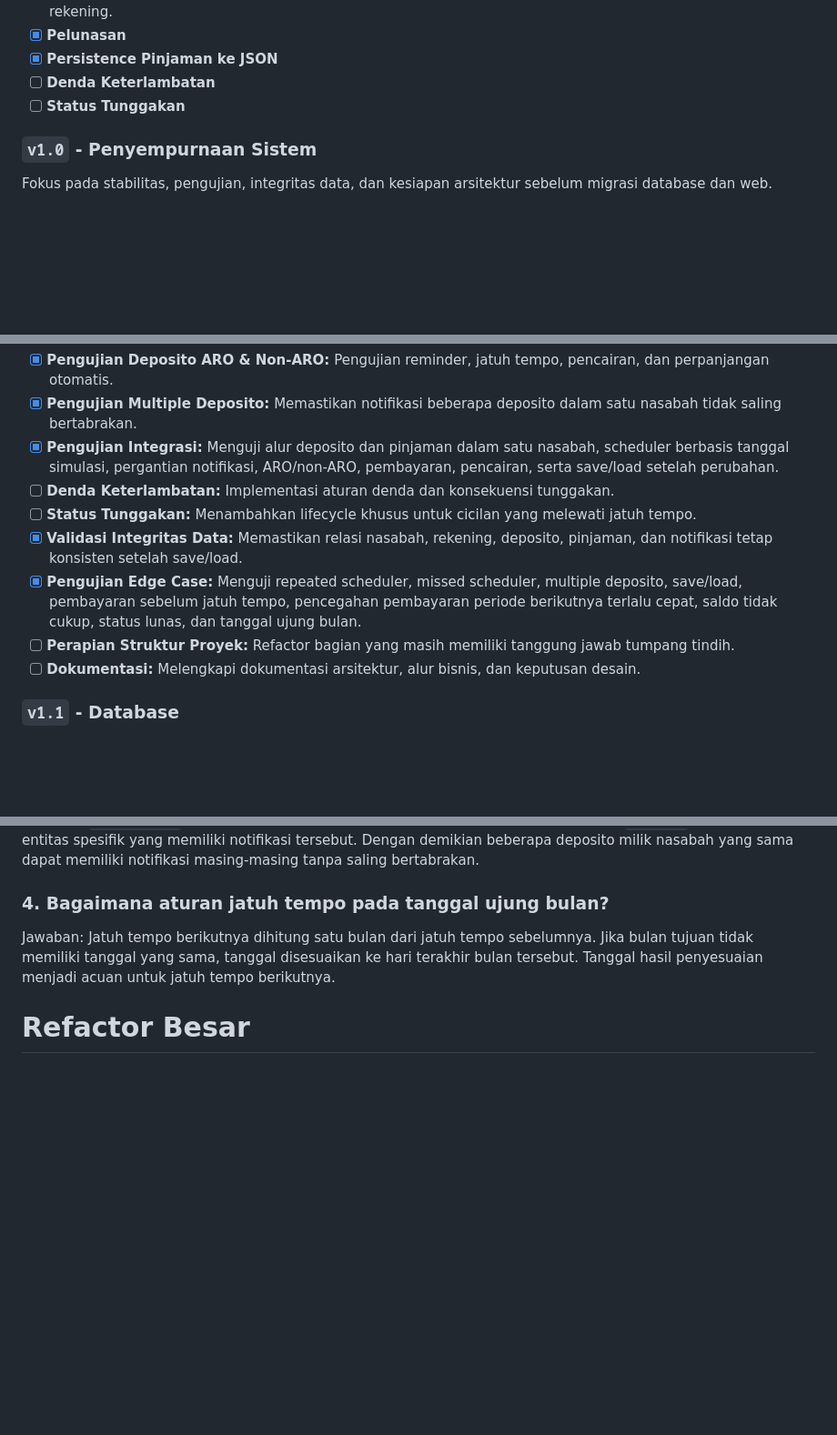
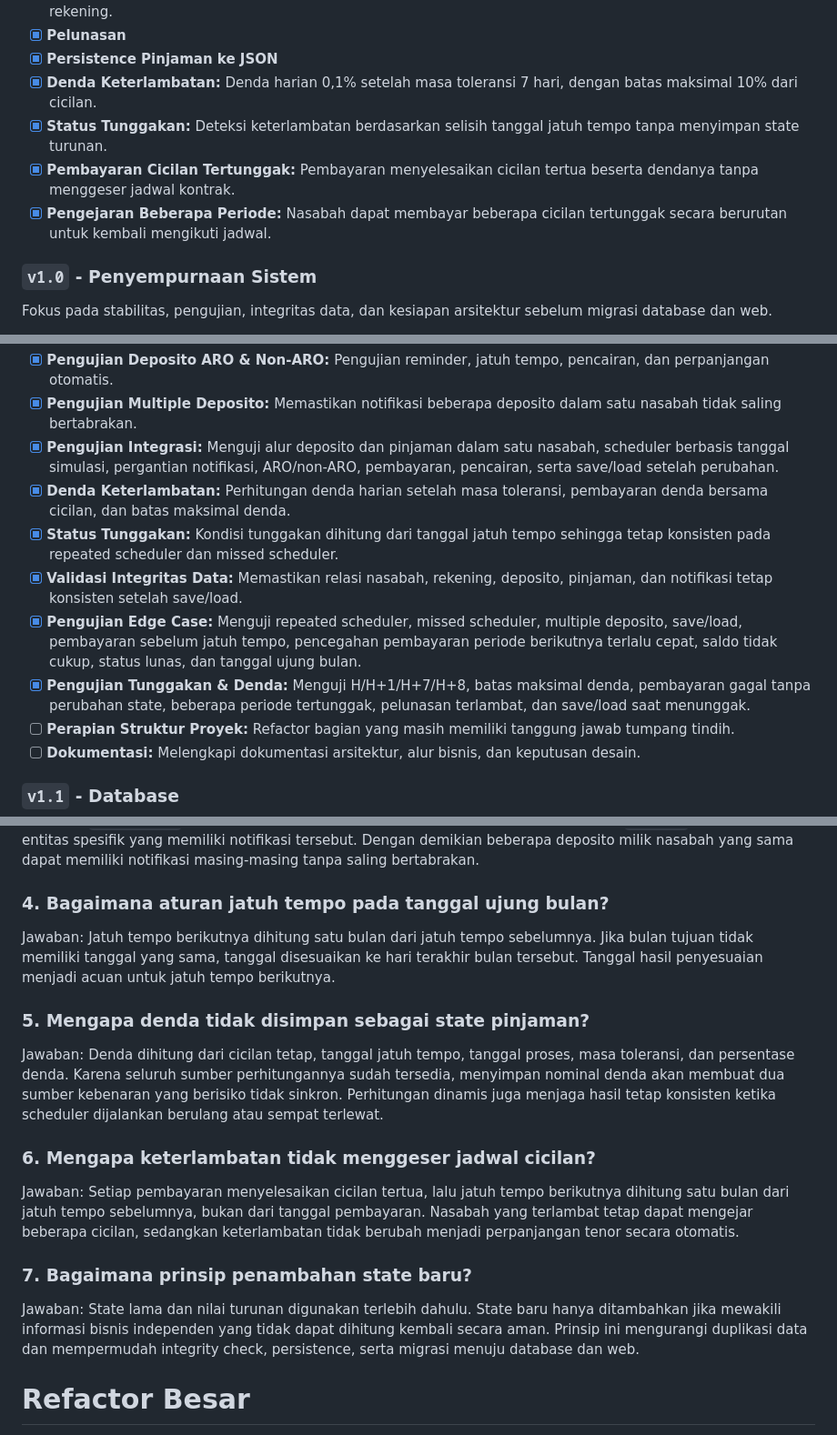
Before and after one commit to nikowahyup/bank_djago, a Markdown page: README.md, 3 parts joined by grey strips. Shown at 91% size. Drawn GitHub-style; blank space fills up the shorter version.

Commit message:
docs: document loan penalties and arrears

```diff
--- a/README.md
+++ b/README.md
@@ -112,8 +112,10 @@ Memisahkan tanggung jawab objek (*Separation of Concerns*).
 - [x] **Validasi Saldo Pembayaran:** Menolak pembayaran jika saldo setelah cicilan berada di bawah saldo minimum rekening.
 - [x] **Pelunasan**
 - [x] **Persistence Pinjaman ke JSON**
-- [ ] **Denda Keterlambatan**
-- [ ] **Status Tunggakan**
+- [x] **Denda Keterlambatan:** Denda harian 0,1% setelah masa toleransi 7 hari, dengan batas maksimal 10% dari cicilan.
+- [x] **Status Tunggakan:** Deteksi keterlambatan berdasarkan selisih tanggal jatuh tempo tanpa menyimpan state turunan.
+- [x] **Pembayaran Cicilan Tertunggak:** Pembayaran menyelesaikan cicilan tertua beserta dendanya tanpa menggeser jadwal kontrak.
+- [x] **Pengejaran Beberapa Periode:** Nasabah dapat membayar beberapa cicilan tertunggak secara berurutan untuk kembali mengikuti jadwal.
 
 ### `v1.0` - Penyempurnaan Sistem
 Fokus pada stabilitas, pengujian, integritas data, dan kesiapan arsitektur sebelum migrasi database dan web.
@@ -124,10 +126,11 @@ Fokus pada stabilitas, pengujian, integritas data, dan kesiapan arsitektur sebel
 - [x] **Pengujian Deposito ARO & Non-ARO:** Pengujian reminder, jatuh tempo, pencairan, dan perpanjangan otomatis.
 - [x] **Pengujian Multiple Deposito:** Memastikan notifikasi beberapa deposito dalam satu nasabah tidak saling bertabrakan.
 - [x] **Pengujian Integrasi:** Menguji alur deposito dan pinjaman dalam satu nasabah, scheduler berbasis tanggal simulasi, pergantian notifikasi, ARO/non-ARO, pembayaran, pencairan, serta save/load setelah perubahan.
-- [ ] **Denda Keterlambatan:** Implementasi aturan denda dan konsekuensi tunggakan.
-- [ ] **Status Tunggakan:** Menambahkan lifecycle khusus untuk cicilan yang melewati jatuh tempo.
+- [x] **Denda Keterlambatan:** Perhitungan denda harian setelah masa toleransi, pembayaran denda bersama cicilan, dan batas maksimal denda.
+- [x] **Status Tunggakan:** Kondisi tunggakan dihitung dari tanggal jatuh tempo sehingga tetap konsisten pada repeated scheduler dan missed scheduler.
 - [x] **Validasi Integritas Data:** Memastikan relasi nasabah, rekening, deposito, pinjaman, dan notifikasi tetap konsisten setelah save/load.
 - [x] **Pengujian Edge Case:** Menguji repeated scheduler, missed scheduler, multiple deposito, save/load, pembayaran sebelum jatuh tempo, pencegahan pembayaran periode berikutnya terlalu cepat, saldo tidak cukup, status lunas, dan tanggal ujung bulan.
+- [x] **Pengujian Tunggakan & Denda:** Menguji H/H+1/H+7/H+8, batas maksimal denda, pembayaran gagal tanpa perubahan state, beberapa periode tertunggak, pelunasan terlambat, dan save/load saat menunggak.
 - [ ] **Perapian Struktur Proyek:** Refactor bagian yang masih memiliki tanggung jawab tumpang tindih.
 - [ ] **Dokumentasi:** Melengkapi dokumentasi arsitektur, alur bisnis, dan keputusan desain.
 
@@ -217,6 +224,21 @@ Jawaban:
 Jawaban:
 Jatuh tempo berikutnya dihitung satu bulan dari jatuh tempo sebelumnya. Jika bulan tujuan tidak memiliki tanggal yang sama, tanggal disesuaikan ke hari terakhir bulan tersebut. Tanggal hasil penyesuaian menjadi acuan untuk jatuh tempo berikutnya.
 
+### 5. Mengapa denda tidak disimpan sebagai state pinjaman?
+
+Jawaban:
+Denda dihitung dari cicilan tetap, tanggal jatuh tempo, tanggal proses, masa toleransi, dan persentase denda. Karena seluruh sumber perhitungannya sudah tersedia, menyimpan nominal denda akan membuat dua sumber kebenaran yang berisiko tidak sinkron. Perhitungan dinamis juga menjaga hasil tetap konsisten ketika scheduler dijalankan berulang atau sempat terlewat.
+
+### 6. Mengapa keterlambatan tidak menggeser jadwal cicilan?
+
+Jawaban:
+Setiap pembayaran menyelesaikan cicilan tertua, lalu jatuh tempo berikutnya dihitung satu bulan dari jatuh tempo sebelumnya, bukan dari tanggal pembayaran. Nasabah yang terlambat tetap dapat mengejar beberapa cicilan, sedangkan keterlambatan tidak berubah menjadi perpanjangan tenor secara otomatis.
+
+### 7. Bagaimana prinsip penambahan state baru?
+
+Jawaban:
+State lama dan nilai turunan digunakan terlebih dahulu. State baru hanya ditambahkan jika mewakili informasi bisnis independen yang tidak dapat dihitung kembali secara aman. Prinsip ini mengurangi duplikasi data dan mempermudah integrity check, persistence, serta migrasi menuju database dan web.
+
 # Refactor Besar
 - Memisahkan beberapa fitur bank yang sebelumnya ada di fitur layanan nasabah ke customer service admin
 - Menambahkan menu informasi untuk nasabah
```
Also changed, not shown: other parts of README.md (+5 -1 lines).
